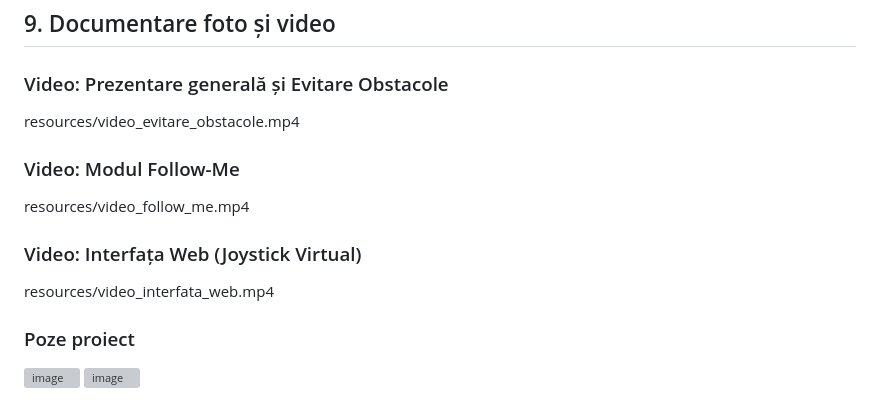
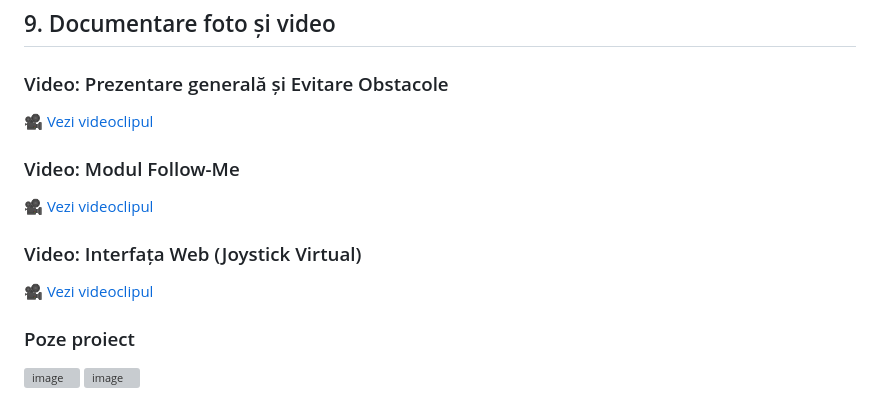
Before and after one commit to Cristian-oke/BOB-Robot-4WD-cu-Raspberry-Pi-Pico-2-W, a Markdown page: README.md, the part around the change. GitHub-like rendering; grey boxes are pictures that could not be loaded.

Commit message:
README.md v1.1

```diff
--- a/README.md
+++ b/README.md
@@ -174,14 +174,13 @@ BOB_CAR/
 ## 9. Documentare foto și video
 
 ### Video: Prezentare generală și Evitare Obstacole
-resources/video_evitare_obstacole.mp4
+[🎥 Vezi videoclipul](resources/video_evitare_obstacole.mp4)
 
 ### Video: Modul Follow-Me
-resources/video_follow_me.mp4
+[🎥 Vezi videoclipul](resources/video_follow_me.mp4)
 
 ### Video: Interfața Web (Joystick Virtual)
-resources/video_interfata_web.mp4
-
+[🎥 Vezi videoclipul](resources/video_interfata_web.mp4)
 
 
 
```
